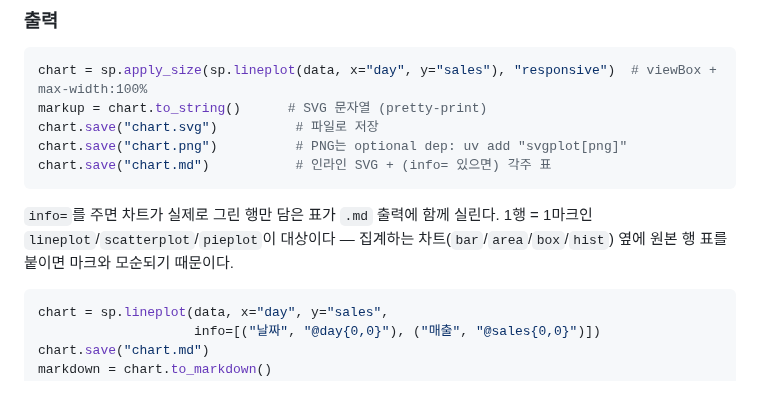
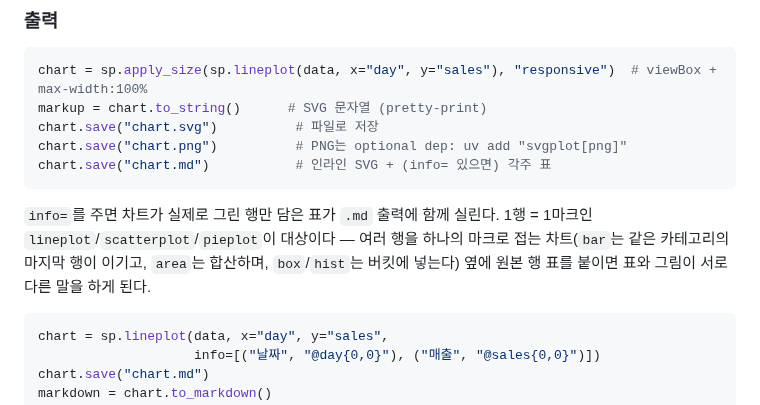
Before and after one commit to lovit/svgplot, a Markdown page: README.md, the part around the change. Rendered like a GitHub page.

Commit message:
docs(readme): areaplot의 info= 제외 근거 정정
areaplot은 lineplot처럼 1행=1점이라 'bar/box/hist와 같은 집계 차트'로 묶은 것이 부정확했다. 각 차트가 실제로 어떻게 여러 행을 한 마크로 접는지를 개별로 적는다.

````diff
--- a/README.md
+++ b/README.md
@@ -111,7 +111,7 @@ chart.save("chart.png")          # PNG는 optional dep: uv add "svgplot[png]"
 chart.save("chart.md")           # 인라인 SVG + (info= 있으면) 각주 표
 ```
 
-`info=`를 주면 차트가 실제로 그린 행만 담은 표가 `.md` 출력에 함께 실린다. 1행 = 1마크인 `lineplot`/`scatterplot`/`pieplot`이 대상이다 — 집계하는 차트(`bar`/`area`/`box`/`hist`) 옆에 원본 행 표를 붙이면 마크와 모순되기 때문이다.
+`info=`를 주면 차트가 실제로 그린 행만 담은 표가 `.md` 출력에 함께 실린다. 1행 = 1마크인 `lineplot`/`scatterplot`/`pieplot`이 대상이다 — 여러 행을 하나의 마크로 접는 차트(`bar`는 같은 카테고리의 마지막 행이 이기고, `area`는 합산하며, `box`/`hist`는 버킷에 넣는다) 옆에 원본 행 표를 붙이면 표와 그림이 서로 다른 말을 하게 된다.
 
 ```python
 chart = sp.lineplot(data, x="day", y="sales",
````
